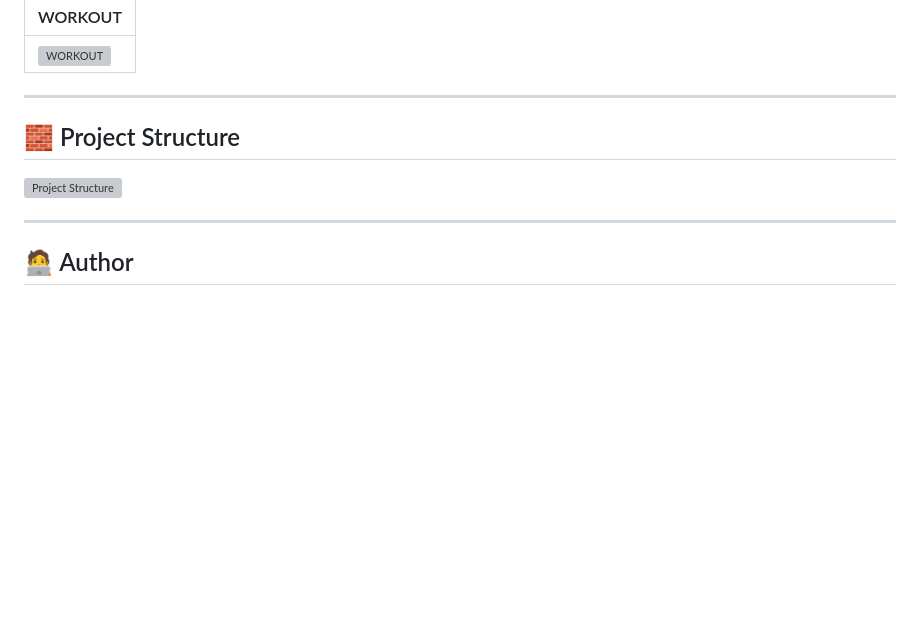
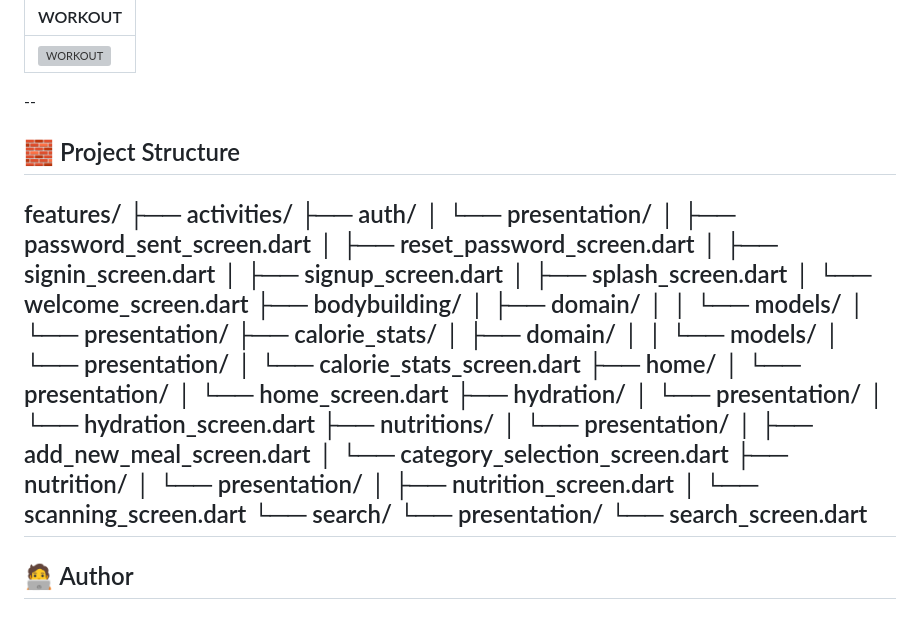
Before and after one commit to muhammadhusnainshahid/fitnessapp, a Markdown page: README.md, the part around the change. Rendered like a GitHub page; blank space fills up the shorter version; grey boxes are pictures that could not be loaded.

```diff
--- a/README.md
+++ b/README.md
@@ -41,14 +41,46 @@ A sleek Flutter application for tracking fitness activities and stats!
 | WORKOUT |
 |---------|
 | ![WORKOUT](https://raw.githubusercontent.com/YOUR_USERNAME/screenshots/workout.png) |
-
----
-
+--
 ## 🧱 Project Structure
 
-<img width="391" height="242" alt="Project Structure" src="https://user-images.githubusercontent.com/YOUR_USERNAME/screenshots/project-structure.png" />
-
----
+features/
+├── activities/
+├── auth/
+│ └── presentation/
+│ ├── password_sent_screen.dart
+│ ├── reset_password_screen.dart
+│ ├── signin_screen.dart
+│ ├── signup_screen.dart
+│ ├── splash_screen.dart
+│ └── welcome_screen.dart
+├── bodybuilding/
+│ ├── domain/
+│ │ └── models/
+│ └── presentation/
+├── calorie_stats/
+│ ├── domain/
+│ │ └── models/
+│ └── presentation/
+│ └── calorie_stats_screen.dart
+├── home/
+│ └── presentation/
+│ └── home_screen.dart
+├── hydration/
+│ └── presentation/
+│ └── hydration_screen.dart
+├── nutritions/
+│ └── presentation/
+│ ├── add_new_meal_screen.dart
+│ └── category_selection_screen.dart
+├── nutrition/
+│ └── presentation/
+│ ├── nutrition_screen.dart
+│ └── scanning_screen.dart
+└── search/
+└── presentation/
+└── search_screen.dart
+--
 
 ## 🧑‍💻 Author
 
```
